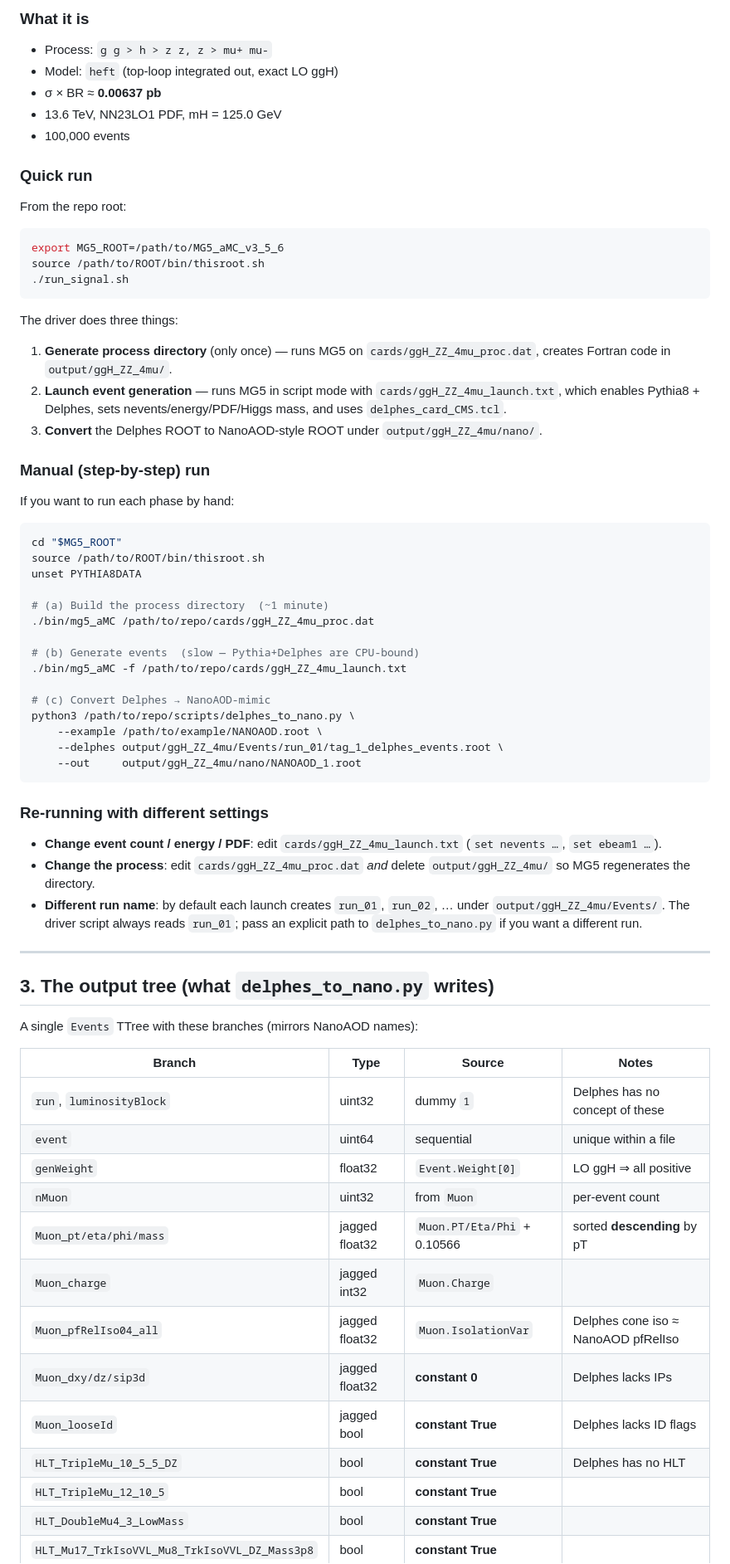
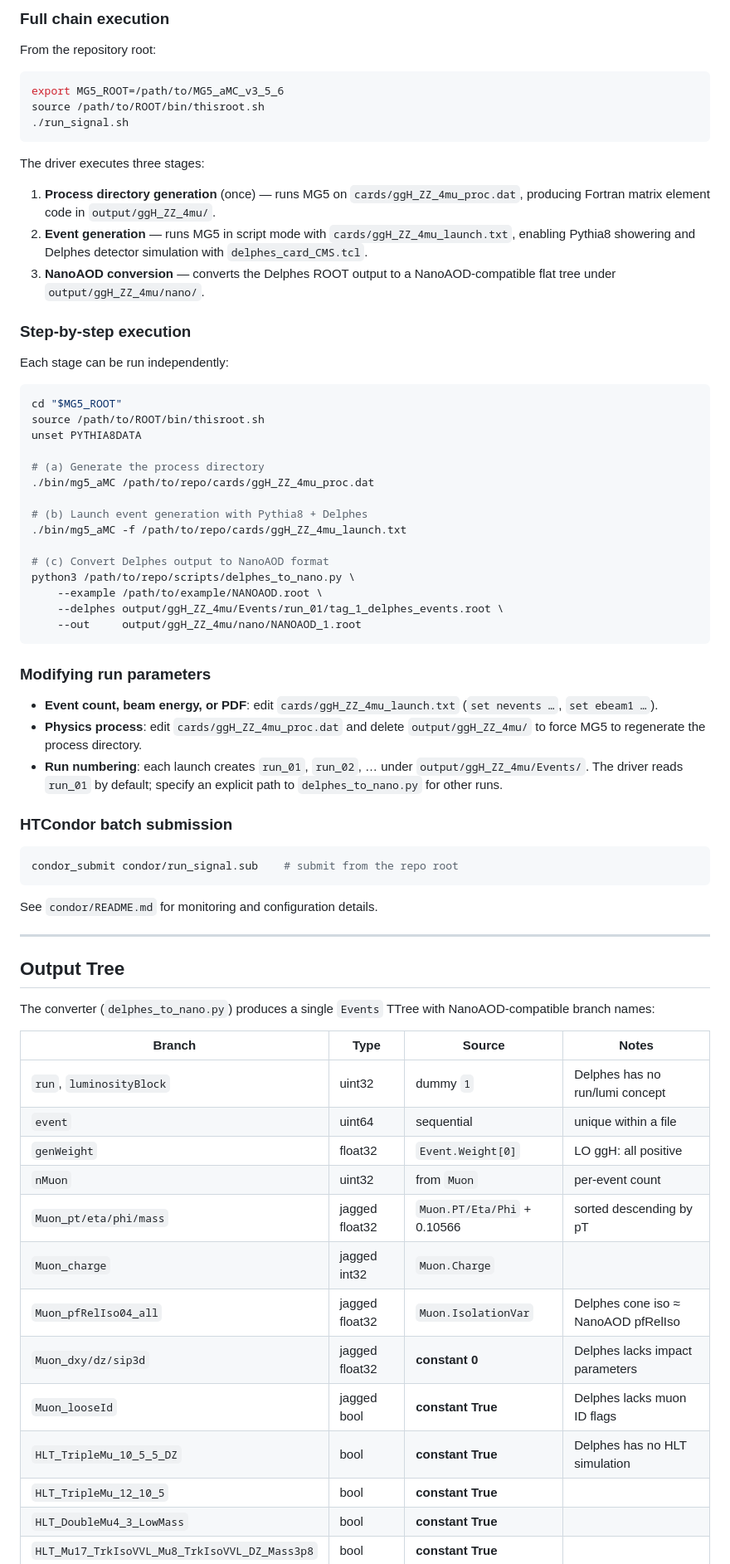
Before and after one commit to siunkim0/Madgraph, a Markdown page: README.md, the part around one of its changes. Shown at 83% size. Rendered like a GitHub page.

````diff
--- a/README.md
+++ b/README.md
@@ -68,80 +82,68 @@ MC/
 
-### What it is
-- Process: `g g > h > z z, z > mu+ mu-`
-- Model: `heft` (top-loop integrated out, exact LO ggH)
-- σ × BR ≈ **0.00637 pb**
-- 13.6 TeV, NN23LO1 PDF, mH = 125.0 GeV
-- 100,000 events
-
-### Quick run
-From the repo root:
+### Full chain execution
+From the repository root:
 ```bash
 export MG5_ROOT=/path/to/MG5_aMC_v3_5_6
 source /path/to/ROOT/bin/thisroot.sh
 ./run_signal.sh
 ```
 
-The driver does three things:
-1. **Generate process directory** (only once) — runs MG5 on
-   `cards/ggH_ZZ_4mu_proc.dat`, creates Fortran code in
-   `output/ggH_ZZ_4mu/`.
-2. **Launch event generation** — runs MG5 in script mode with
-   `cards/ggH_ZZ_4mu_launch.txt`, which enables Pythia8 + Delphes,
-   sets nevents/energy/PDF/Higgs mass, and uses
-   `delphes_card_CMS.tcl`.
-3. **Convert** the Delphes ROOT to NanoAOD-style ROOT under
-   `output/ggH_ZZ_4mu/nano/`.
+The driver executes three stages:
+1. **Process directory generation** (once) — runs MG5 on `cards/ggH_ZZ_4mu_proc.dat`, producing Fortran matrix element code in `output/ggH_ZZ_4mu/`.
+2. **Event generation** — runs MG5 in script mode with `cards/ggH_ZZ_4mu_launch.txt`, enabling Pythia8 showering and Delphes detector simulation with `delphes_card_CMS.tcl`.
+3. **NanoAOD conversion** — converts the Delphes ROOT output to a NanoAOD-compatible flat tree under `output/ggH_ZZ_4mu/nano/`.
 
-### Manual (step-by-step) run
+### Step-by-step execution
 
-If you want to run each phase by hand:
+Each stage can be run independently:
 
 ```bash
 cd "$MG5_ROOT"
 source /path/to/ROOT/bin/thisroot.sh
 unset PYTHIA8DATA
 
-# (a) Build the process directory  (~1 minute)
+# (a) Generate the process directory
 ./bin/mg5_aMC /path/to/repo/cards/ggH_ZZ_4mu_proc.dat
 
-# (b) Generate events  (slow — Pythia+Delphes are CPU-bound)
+# (b) Launch event generation with Pythia8 + Delphes
 ./bin/mg5_aMC -f /path/to/repo/cards/ggH_ZZ_4mu_launch.txt
 
-# (c) Convert Delphes → NanoAOD-mimic
+# (c) Convert Delphes output to NanoAOD format
 python3 /path/to/repo/scripts/delphes_to_nano.py \
     --example /path/to/example/NANOAOD.root \
     --delphes output/ggH_ZZ_4mu/Events/run_01/tag_1_delphes_events.root \
     --out     output/ggH_ZZ_4mu/nano/NANOAOD_1.root
 ```
 
-### Re-running with different settings
-- **Change event count / energy / PDF**: edit
-  `cards/ggH_ZZ_4mu_launch.txt` (`set nevents …`, `set ebeam1 …`).
-- **Change the process**: edit `cards/ggH_ZZ_4mu_proc.dat`
-  *and* delete `output/ggH_ZZ_4mu/` so MG5 regenerates the directory.
-- **Different run name**: by default each launch creates `run_01`,
-  `run_02`, … under `output/ggH_ZZ_4mu/Events/`. The driver script
-  always reads `run_01`; pass an explicit path to
-  `delphes_to_nano.py` if you want a different run.
+### Modifying run parameters
+- **Event count, beam energy, or PDF**: edit `cards/ggH_ZZ_4mu_launch.txt` (`set nevents …`, `set ebeam1 …`).
+- **Physics process**: edit `cards/ggH_ZZ_4mu_proc.dat` and delete `output/ggH_ZZ_4mu/` to force MG5 to regenerate the process directory.
+- **Run numbering**: each launch creates `run_01`, `run_02`, … under `output/ggH_ZZ_4mu/Events/`. The driver reads `run_01` by default; specify an explicit path to `delphes_to_nano.py` for other runs.
+
+### HTCondor batch submission
+```bash
+condor_submit condor/run_signal.sub    # submit from the repo root
+```
+See `condor/README.md` for monitoring and configuration details.
 
 ---
 
-## 3. The output tree (what `delphes_to_nano.py` writes)
+## Output Tree
 
-A single `Events` TTree with these branches (mirrors NanoAOD names):
+The converter (`delphes_to_nano.py`) produces a single `Events` TTree with NanoAOD-compatible branch names:
 
 | Branch | Type | Source | Notes |
-|---|---|---|---|
-| `run`, `luminosityBlock` | uint32 | dummy `1` | Delphes has no concept of these |
+|--------|------|--------|-------|
+| `run`, `luminosityBlock` | uint32 | dummy `1` | Delphes has no run/lumi concept |
 | `event` | uint64 | sequential | unique within a file |
-| `genWeight` | float32 | `Event.Weight[0]` | LO ggH ⇒ all positive |
+| `genWeight` | float32 | `Event.Weight[0]` | LO ggH: all positive |
 | `nMuon` | uint32 | from `Muon` | per-event count |
-| `Muon_pt/eta/phi/mass` | jagged float32 | `Muon.PT/Eta/Phi` + 0.10566 | sorted **descending** by pT |
+| `Muon_pt/eta/phi/mass` | jagged float32 | `Muon.PT/Eta/Phi` + 0.10566 | sorted descending by pT |
 | `Muon_charge` | jagged int32 | `Muon.Charge` | |
 | `Muon_pfRelIso04_all` | jagged float32 | `Muon.IsolationVar` | Delphes cone iso ≈ NanoAOD pfRelIso |
-| `Muon_dxy/dz/sip3d` | jagged float32 | **constant 0** | Delphes lacks IPs |
-| `Muon_looseId` | jagged bool | **constant True** | Delphes lacks ID flags |
-| `HLT_TripleMu_10_5_5_DZ` | bool | **constant True** | Delphes has no HLT |
+| `Muon_dxy/dz/sip3d` | jagged float32 | **constant 0** | Delphes lacks impact parameters |
+| `Muon_looseId` | jagged bool | **constant True** | Delphes lacks muon ID flags |
+| `HLT_TripleMu_10_5_5_DZ` | bool | **constant True** | Delphes has no HLT simulation |
 | `HLT_TripleMu_12_10_5` | bool | **constant True** | |
 | `HLT_DoubleMu4_3_LowMass` | bool | **constant True** | |
 | `HLT_Mu17_TrkIsoVVL_Mu8_TrkIsoVVL_DZ_Mass3p8` | bool | **constant True** | |
````
Also changed, not shown: other parts of README.md (+80 -70 lines).
